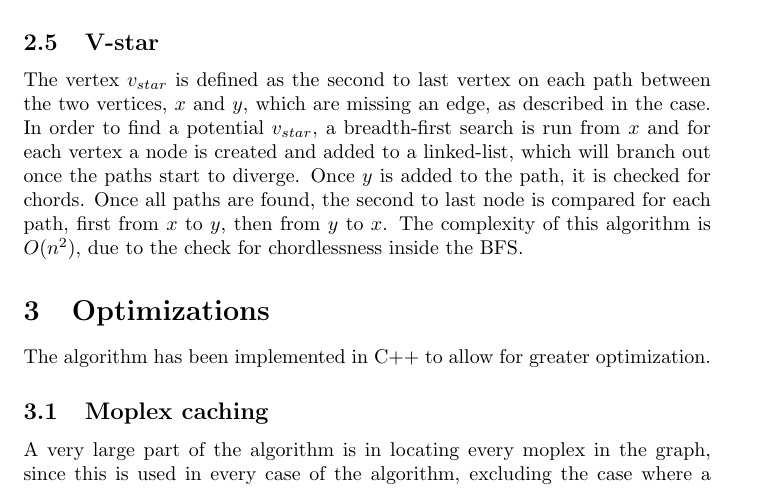
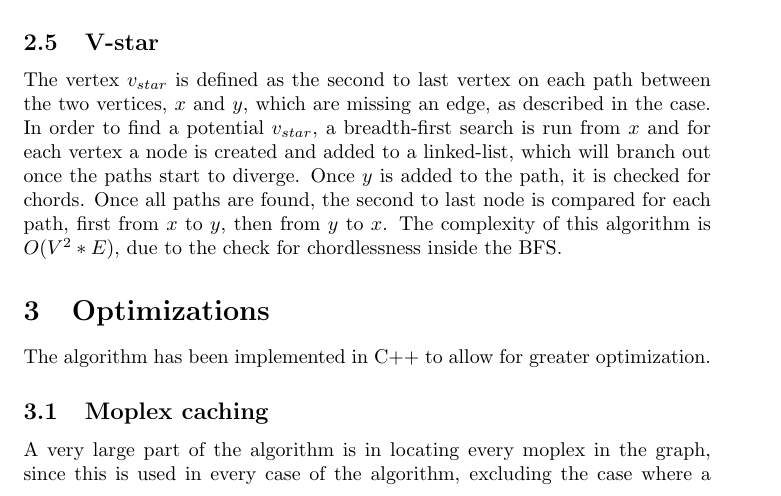
Before and after one commit to Madsen90/Pace17, a LaTeX document (Report/Report.tex): part of page 5 of 9, cut so that both start at the same text. Compiled offline with pdfLaTeX.

Commit message:
V star runtime

```diff
--- a/Report/Report.tex
+++ b/Report/Report.tex
@@ -125,7 +125,7 @@ return (*\textbf{moplexes}*)
 		In order to find a potential $v_{star}$, a breadth-first search is run from $x$ and for each vertex a node is created and added to a linked-list, which will branch out once the paths start to diverge.
 		Once $y$ is added to the path, it is checked for chords.
 		Once all paths are found, the second to last node is compared for each path, first from $x$ to $y$, then from $y$ to $x$.
-		The complexity of this algorithm is $O(n^2)$, due to the check for chordlessness inside the BFS.
+		The complexity of this algorithm is $O(V^2*E)$, due to the check for chordlessness inside the BFS.
 
 	\section{Optimizations}
 	The algorithm has been implemented in C++ to allow for greater optimization.
```
